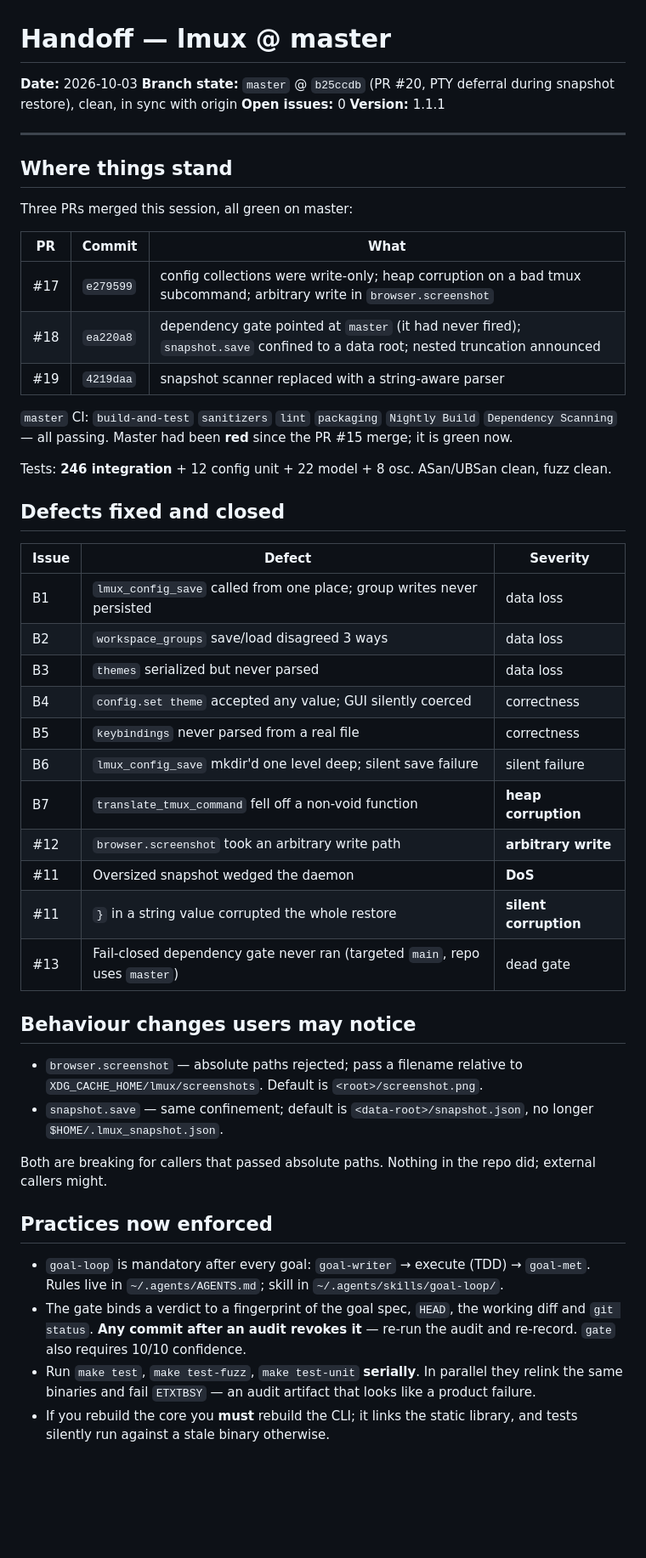
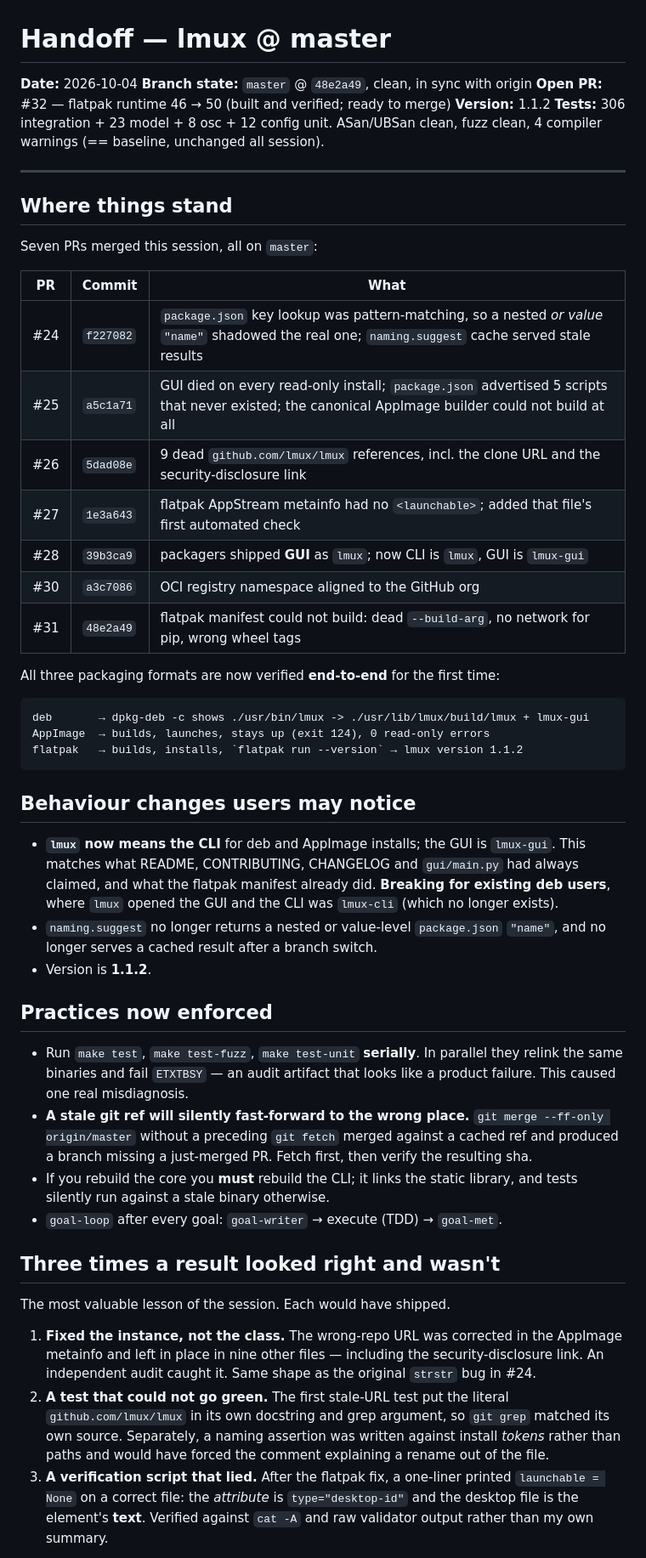
Before and after one commit to Dream-Pixels-Forge/lmux, a Markdown page: dev-notes/HANDOFF.md, the part around one of its changes. Shown at 85% size. GitHub-like rendering; blank space fills up the shorter version.

````diff
--- a/dev-notes/HANDOFF.md
+++ b/dev-notes/HANDOFF.md
@@ -1,66 +1,75 @@
 # Handoff — lmux @ master
 
-**Date:** 2026-10-03
-**Branch state:** `master` @ `b25ccdb` (PR #20, PTY deferral during snapshot
-restore), clean, in sync with origin
-**Open issues:** 0
-**Version:** 1.1.1
+**Date:** 2026-10-04
+**Branch state:** `master` @ `48e2a49`, clean, in sync with origin
+**Open PR:** #32 — flatpak runtime 46 → 50 (built and verified; ready to merge)
+**Version:** 1.1.2
+**Tests:** 306 integration + 23 model + 8 osc + 12 config unit. ASan/UBSan
+clean, fuzz clean, 4 compiler warnings (== baseline, unchanged all session).
 
 ---
 
 ## Where things stand
 
-Three PRs merged this session, all green on master:
+Seven PRs merged this session, all on `master`:
 
 | PR | Commit | What |
 |----|--------|------|
-| #17 | `e279599` | config collections were write-only; heap corruption on a bad tmux subcommand; arbitrary write in `browser.screenshot` |
-| #18 | `ea220a8` | dependency gate pointed at `master` (it had never fired); `snapshot.save` confined to a data root; nested truncation announced |
-| #19 | `4219daa` | snapshot scanner replaced with a string-aware parser |
+| #24 | `f227082` | `package.json` key lookup was pattern-matching, so a nested *or value* `"name"` shadowed the real one; `naming.suggest` cache served stale results |
+| #25 | `a5c1a71` | GUI died on every read-only install; `package.json` advertised 5 scripts that never existed; the canonical AppImage builder could not build at all |
+| #26 | `5dad08e` | 9 dead `github.com/lmux/lmux` references, incl. the clone URL and the security-disclosure link |
+| #27 | `1e3a643` | flatpak AppStream metainfo had no `<launchable>`; added that file's first automated check |
+| #28 | `39b3ca9` | packagers shipped **GUI** as `lmux`; now CLI is `lmux`, GUI is `lmux-gui` |
+| #30 | `a3c7086` | OCI registry namespace aligned to the GitHub org |
+| #31 | `48e2a49` | flatpak manifest could not build: dead `--build-arg`, no network for pip, wrong wheel tags |
 
-`master` CI: `build-and-test` `sanitizers` `lint` `packaging` `Nightly Build`
-`Dependency Scanning` — all passing. Master had been **red** since the PR #15
-merge; it is green now.
+All three packaging formats are now verified **end-to-end** for the first time:
 
-Tests: **246 integration** + 12 config unit + 22 model + 8 osc. ASan/UBSan
-clean, fuzz clean.
-
-## Defects fixed and closed
-
-| Issue | Defect | Severity |
-|---|---|---|
-| B1 | `lmux_config_save` called from one place; group writes never persisted | data loss |
-| B2 | `workspace_groups` save/load disagreed 3 ways | data loss |
-| B3 | `themes` serialized but never parsed | data loss |
-| B4 | `config.set theme` accepted any value; GUI silently coerced | correctness |
-| B5 | `keybindings` never parsed from a real file | correctness |
-| B6 | `lmux_config_save` mkdir'd one level deep; silent save failure | silent failure |
-| B7 | `translate_tmux_command` fell off a non-void function | **heap corruption** |
-| #12 | `browser.screenshot` took an arbitrary write path | **arbitrary write** |
-| #11 | Oversized snapshot wedged the daemon | **DoS** |
-| #11 | `}` in a string value corrupted the whole restore | **silent corruption** |
-| #13 | Fail-closed dependency gate never ran (targeted `main`, repo uses `master`) | dead gate |
+```
+deb       → dpkg-deb -c shows ./usr/bin/lmux -> ./usr/lib/lmux/build/lmux + lmux-gui
+AppImage  → builds, launches, stays up (exit 124), 0 read-only errors
+flatpak   → builds, installs, `flatpak run --version` → lmux version 1.1.2
+```
 
 ## Behaviour changes users may notice
 
-- `browser.screenshot` — absolute paths rejected; pass a filename relative to
-  `XDG_CACHE_HOME/lmux/screenshots`. Default is `<root>/screenshot.png`.
-- `snapshot.save` — same confinement; default is `<data-root>/snapshot.json`,
-  no longer `$HOME/.lmux_snapshot.json`.
-
-Both are breaking for callers that passed absolute paths. Nothing in the repo
-did; external callers might.
+- **`lmux` now means the CLI** for deb and AppImage installs; the GUI is
+  `lmux-gui`. This matches what README, CONTRIBUTING, CHANGELOG and
+  `gui/main.py` had always claimed, and what the flatpak manifest already did.
+  **Breaking for existing deb users**, where `lmux` opened the GUI and the CLI
+  was `lmux-cli` (which no longer exists).
+- `naming.suggest` no longer returns a nested or value-level `package.json`
+  `"name"`, and no longer serves a cached result after a branch switch.
+- Version is **1.1.2**.
 
 ## Practices now enforced
 
-- `goal-loop` is mandatory after every goal: `goal-writer` → execute (TDD) →
-  `goal-met`. Rules live in `~/.agents/AGENTS.md`; skill in
-  `~/.agents/skills/goal-loop/`.
-- The gate binds a verdict to a fingerprint of the goal spec, `HEAD`, the
-  working diff and `git status`. **Any commit after an audit revokes it** —
-  re-run the audit and re-record. `gate` also requires 10/10 confidence.
 - Run `make test`, `make test-fuzz`, `make test-unit` **serially**. In parallel
   they relink the same binaries and fail `ETXTBSY` — an audit artifact that
-  looks like a product failure.
+  looks like a product failure. This caused one real misdiagnosis.
+- **A stale git ref will silently fast-forward to the wrong place.**
+  `git merge --ff-only origin/master` without a preceding `git fetch` merged
+  against a cached ref and produced a branch missing a just-merged PR. Fetch
+  first, then verify the resulting sha.
 - If you rebuild the core you **must** rebuild the CLI; it links the static
   library, and tests silently run against a stale binary otherwise.
+- `goal-loop` after every goal: `goal-writer` → execute (TDD) → `goal-met`.
+
+## Three times a result looked right and wasn't
+
+The most valuable lesson of the session. Each would have shipped.
+
+1. **Fixed the instance, not the class.** The wrong-repo URL was corrected in
+   the AppImage metainfo and left in place in nine other files — including the
+   security-disclosure link. An independent audit caught it. Same shape as the
+   original `strstr` bug in #24.
+2. **A test that could not go green.** The first stale-URL test put the literal
+   `github.com/lmux/lmux` in its own docstring and grep argument, so `git grep`
+   matched its own source. Separately, a naming assertion was written against
+   install *tokens* rather than paths and would have forced the comment
+   explaining a rename out of the file.
+3. **A verification script that lied.** After the flatpak fix, a one-liner
+   printed `launchable = None` on a correct file: the *attribute* is
+   `type="desktop-id"` and the desktop file is the element's **text**. Verified
+   against `cat -A` and raw validator output rather than my own summary.
+
````
Also changed, not shown: other parts of dev-notes/HANDOFF.md (+48 -46 lines).
